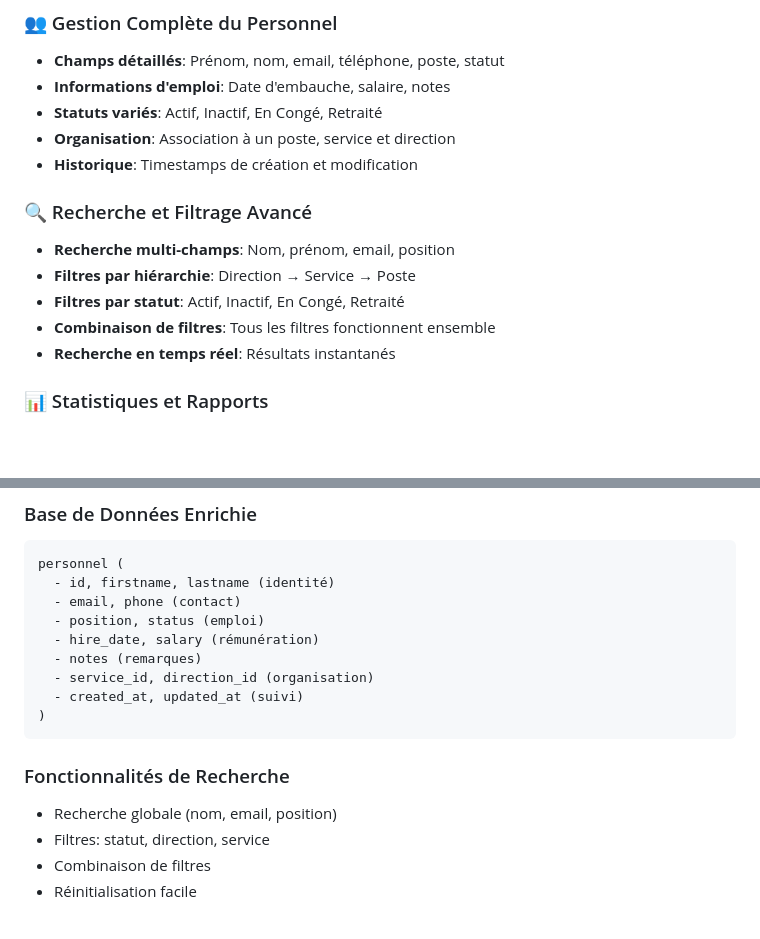
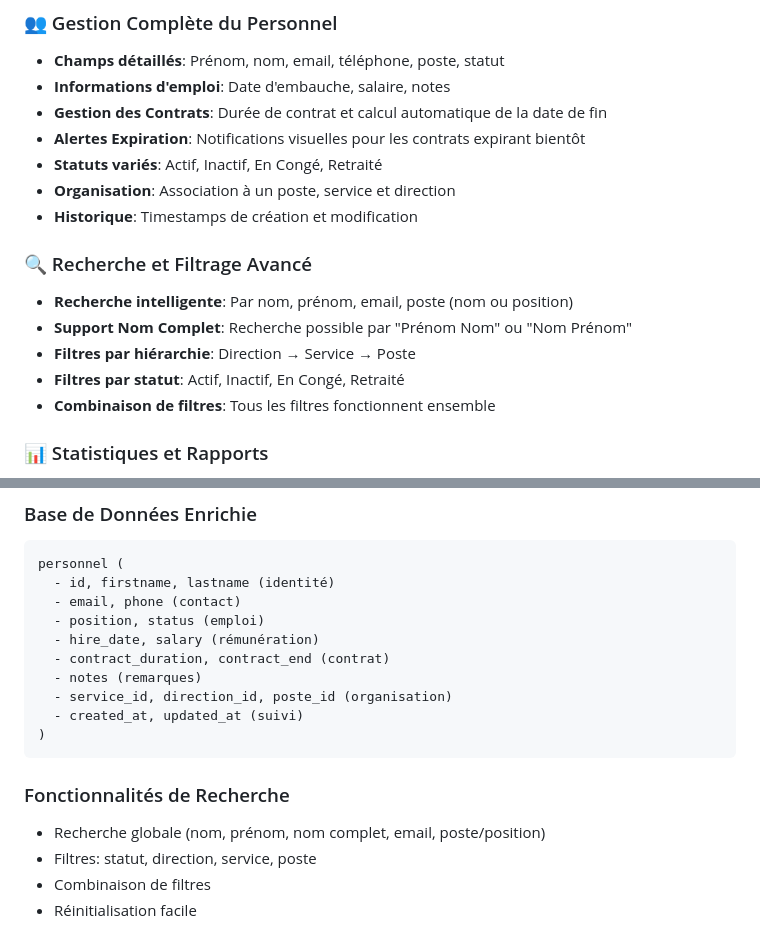
Before and after one commit to altobruni741/gestion_personnel, a Markdown page: README.md, 2 parts joined by grey strips. Rendered like a GitHub page; blank space fills up the shorter version.

````diff
--- a/README.md
+++ b/README.md
@@ -15,16 +15,18 @@ Une application web complète et professionnelle pour gérer votre personnel, vo
 ### 👥 Gestion Complète du Personnel
 - **Champs détaillés**: Prénom, nom, email, téléphone, poste, statut
 - **Informations d'emploi**: Date d'embauche, salaire, notes
+- **Gestion des Contrats**: Durée de contrat et calcul automatique de la date de fin
+- **Alertes Expiration**: Notifications visuelles pour les contrats expirant bientôt
 - **Statuts variés**: Actif, Inactif, En Congé, Retraité
 - **Organisation**: Association à un poste, service et direction
 - **Historique**: Timestamps de création et modification
 
 ### 🔍 Recherche et Filtrage Avancé
-- **Recherche multi-champs**: Nom, prénom, email, position
+- **Recherche intelligente**: Par nom, prénom, email, poste (nom ou position)
+- **Support Nom Complet**: Recherche possible par "Prénom Nom" ou "Nom Prénom"
 - **Filtres par hiérarchie**: Direction → Service → Poste
 - **Filtres par statut**: Actif, Inactif, En Congé, Retraité
 - **Combinaison de filtres**: Tous les filtres fonctionnent ensemble
-- **Recherche en temps réel**: Résultats instantanés
 
 ### 📊 Statistiques et Rapports
 - **Statistiques par poste**: Effectifs, statuts, taux d'occupation
@@ -84,15 +86,16 @@ personnel (
   - email, phone (contact)
   - position, status (emploi)
   - hire_date, salary (rémunération)
+  - contract_duration, contract_end (contrat)
   - notes (remarques)
-  - service_id, direction_id (organisation)
+  - service_id, direction_id, poste_id (organisation)
   - created_at, updated_at (suivi)
 )
 ```
 
 ### Fonctionnalités de Recherche
-- Recherche globale (nom, email, position)
-- Filtres: statut, direction, service
+- Recherche globale (nom, prénom, nom complet, email, poste/position)
+- Filtres: statut, direction, service, poste
 - Combinaison de filtres
 - Réinitialisation facile
 
````
